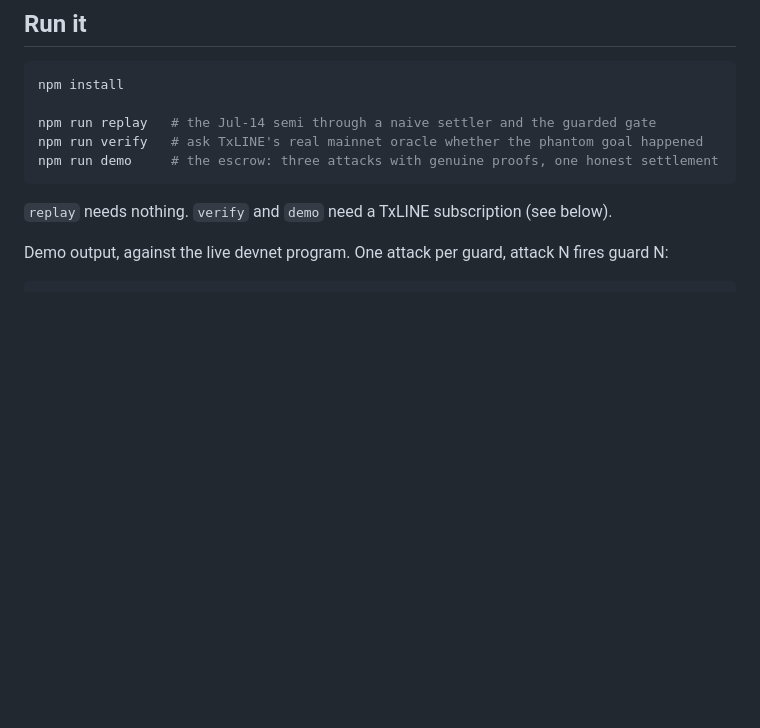
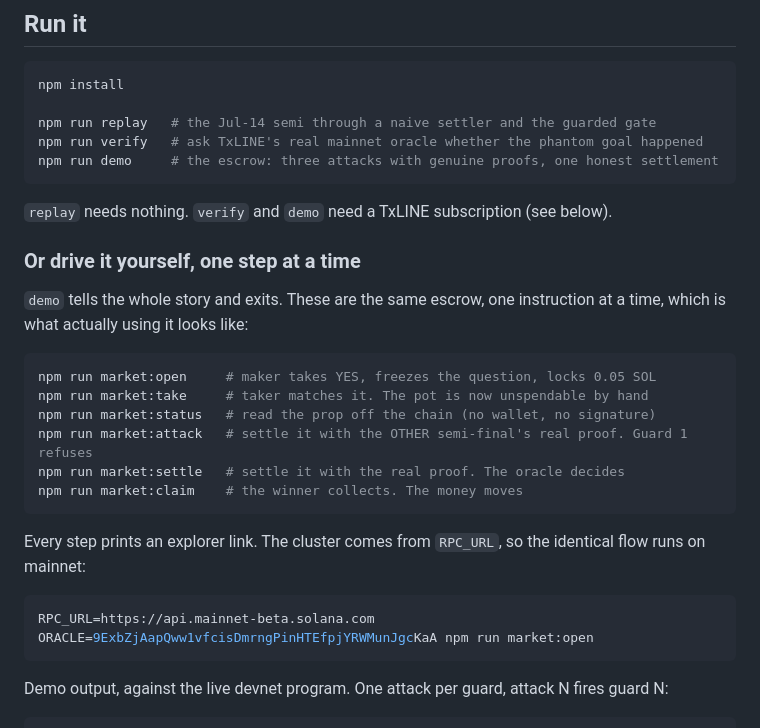
Before and after one commit to Morkeeth/overturn, a Markdown page: README.md, the part around the change. Drawn GitHub-style; blank space fills up the shorter version.

Commit message:
README: document the step commands and how to run the flow on mainnet
Co-Authored-By: Claude Opus 4.8 (1M context) <noreply@anthropic.com>

````diff
--- a/README.md
+++ b/README.md
@@ -81,6 +81,27 @@ npm run demo     # the escrow: three attacks with genuine proofs, one honest set
 ```
 
 `replay` needs nothing. `verify` and `demo` need a TxLINE subscription (see below).
+
+### Or drive it yourself, one step at a time
+
+`demo` tells the whole story and exits. These are the same escrow, one instruction at a
+time, which is what actually using it looks like:
+
+```bash
+npm run market:open     # maker takes YES, freezes the question, locks 0.05 SOL
+npm run market:take     # taker matches it. The pot is now unspendable by hand
+npm run market:status   # read the prop off the chain (no wallet, no signature)
+npm run market:attack   # settle it with the OTHER semi-final's real proof. Guard 1 refuses
+npm run market:settle   # settle it with the real proof. The oracle decides
+npm run market:claim    # the winner collects. The money moves
+```
+
+Every step prints an explorer link. The cluster comes from `RPC_URL`, so the identical
+flow runs on mainnet:
+
+```bash
+RPC_URL=https://api.mainnet-beta.solana.com ORACLE=9ExbZjAapQww1vfcisDmrngPinHTEfpjYRWMunJgcKaA npm run market:open
+```
 
 Demo output, against the live devnet program. One attack per guard, attack N fires guard N:
 
````
